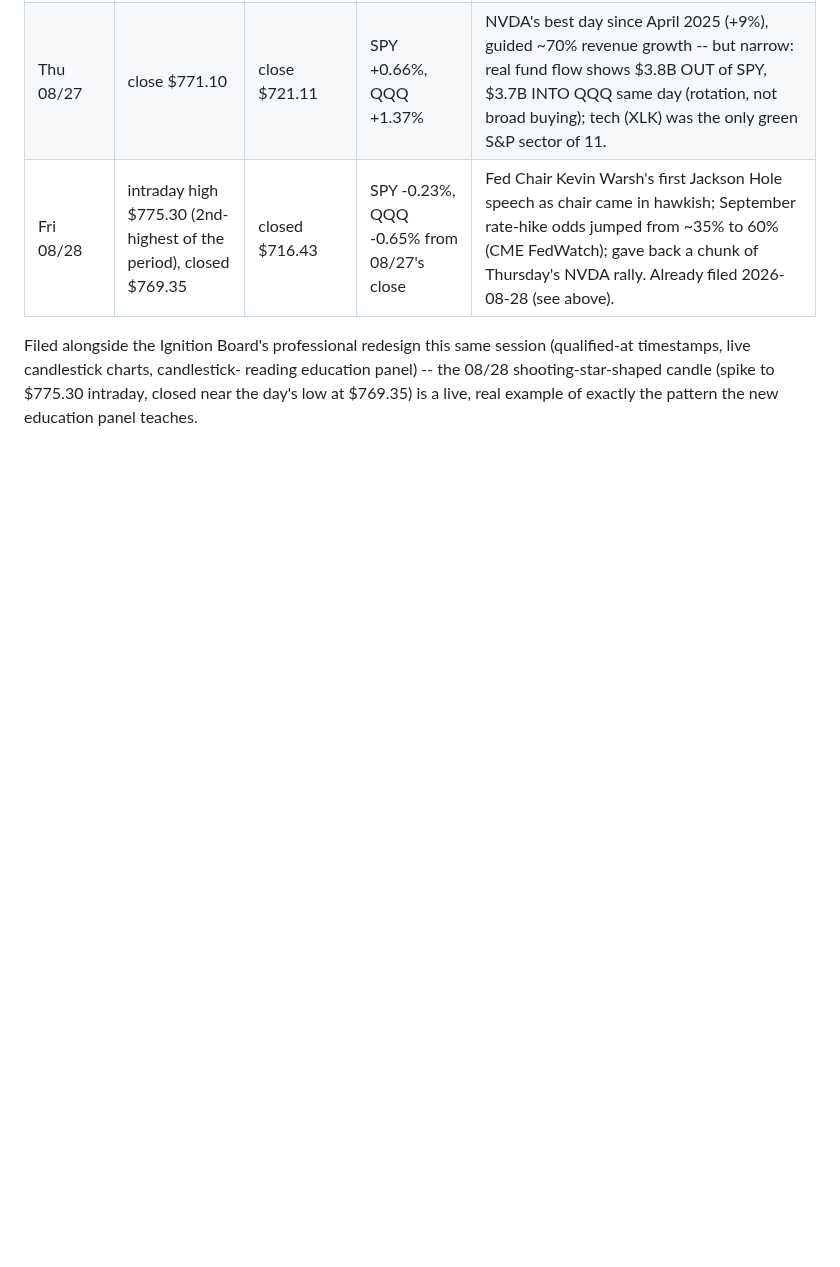
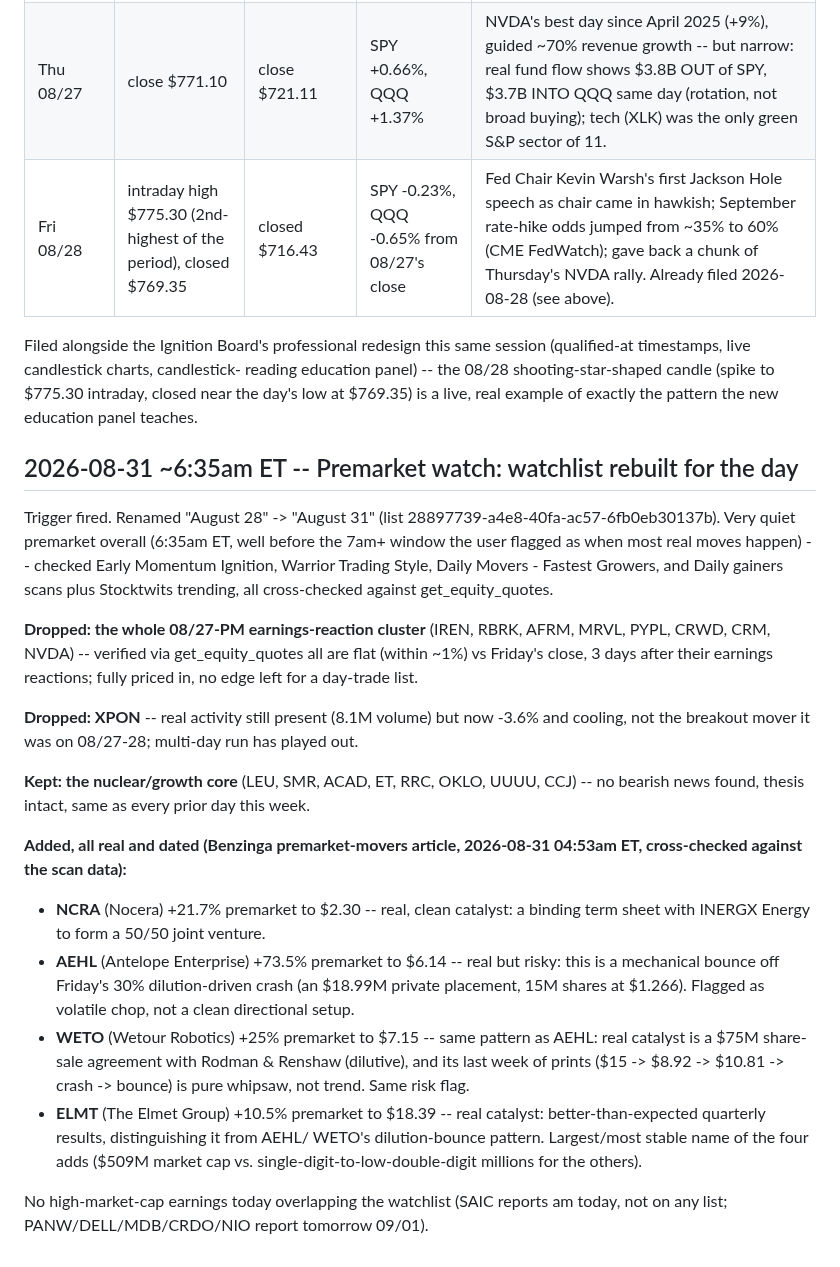
Before and after one commit to kemkoi48/Wc26meme, a Markdown page: robinhood-agent/sources.md, the part around the change. GitHub-like rendering; blank space fills up the shorter version.

Commit message:
Premarket watch: rebuild August 31 watchlist
Dropped the fully-faded 8/27 earnings-reaction cluster (IREN, RBRK, AFRM,
MRVL, PYPL, CRWD, CRM, NVDA) and XPON (multi-day run cooled). Kept the
nuclear/growth core, added 4 real premarket movers with dated catalysts
(NCRA's JV, AEHL/WETO's dilution-crash bounces flagged as risky, ELMT's
earnings beat).

```diff
--- a/robinhood-agent/sources.md
+++ b/robinhood-agent/sources.md
@@ -2527,3 +2527,47 @@ session (qualified-at timestamps, live candlestick charts, candlestick-
 reading education panel) -- the 08/28 shooting-star-shaped candle (spike
 to $775.30 intraday, closed near the day's low at $769.35) is a live,
 real example of exactly the pattern the new education panel teaches.
+
+## 2026-08-31 ~6:35am ET -- Premarket watch: watchlist rebuilt for the day
+
+Trigger fired. Renamed "August 28" -> "August 31" (list
+28897739-a4e8-40fa-ac57-6fb0eb30137b). Very quiet premarket overall
+(6:35am ET, well before the 7am+ window the user flagged as when most
+real moves happen) -- checked Early Momentum Ignition, Warrior Trading
+Style, Daily Movers - Fastest Growers, and Daily gainers scans plus
+Stocktwits trending, all cross-checked against get_equity_quotes.
+
+**Dropped: the whole 08/27-PM earnings-reaction cluster** (IREN, RBRK,
+AFRM, MRVL, PYPL, CRWD, CRM, NVDA) -- verified via get_equity_quotes all
+are flat (within ~1%) vs Friday's close, 3 days after their earnings
+reactions; fully priced in, no edge left for a day-trade list.
+
+**Dropped: XPON** -- real activity still present (8.1M volume) but now
+-3.6% and cooling, not the breakout mover it was on 08/27-28; multi-day
+run has played out.
+
+**Kept: the nuclear/growth core** (LEU, SMR, ACAD, ET, RRC, OKLO, UUUU,
+CCJ) -- no bearish news found, thesis intact, same as every prior day
+this week.
+
+**Added, all real and dated (Benzinga premarket-movers article,
+2026-08-31 04:53am ET, cross-checked against the scan data):**
+- **NCRA** (Nocera) +21.7% premarket to $2.30 -- real, clean catalyst: a
+  binding term sheet with INERGX Energy to form a 50/50 joint venture.
+- **AEHL** (Antelope Enterprise) +73.5% premarket to $6.14 -- real but
+  risky: this is a mechanical bounce off Friday's 30% dilution-driven
+  crash (an $18.99M private placement, 15M shares at $1.266). Flagged as
+  volatile chop, not a clean directional setup.
+- **WETO** (Wetour Robotics) +25% premarket to $7.15 -- same pattern as
+  AEHL: real catalyst is a $75M share-sale agreement with Rodman &
+  Renshaw (dilutive), and its last week of prints ($15 -> $8.92 -> $10.81
+  -> crash -> bounce) is pure whipsaw, not trend. Same risk flag.
+- **ELMT** (The Elmet Group) +10.5% premarket to $18.39 -- real catalyst:
+  better-than-expected quarterly results, distinguishing it from AEHL/
+  WETO's dilution-bounce pattern. Largest/most stable name of the four
+  adds ($509M market cap vs. single-digit-to-low-double-digit millions
+  for the others).
+
+No high-market-cap earnings today overlapping the watchlist (SAIC
+reports am today, not on any list; PANW/DELL/MDB/CRDO/NIO report
+tomorrow 09/01).
```
